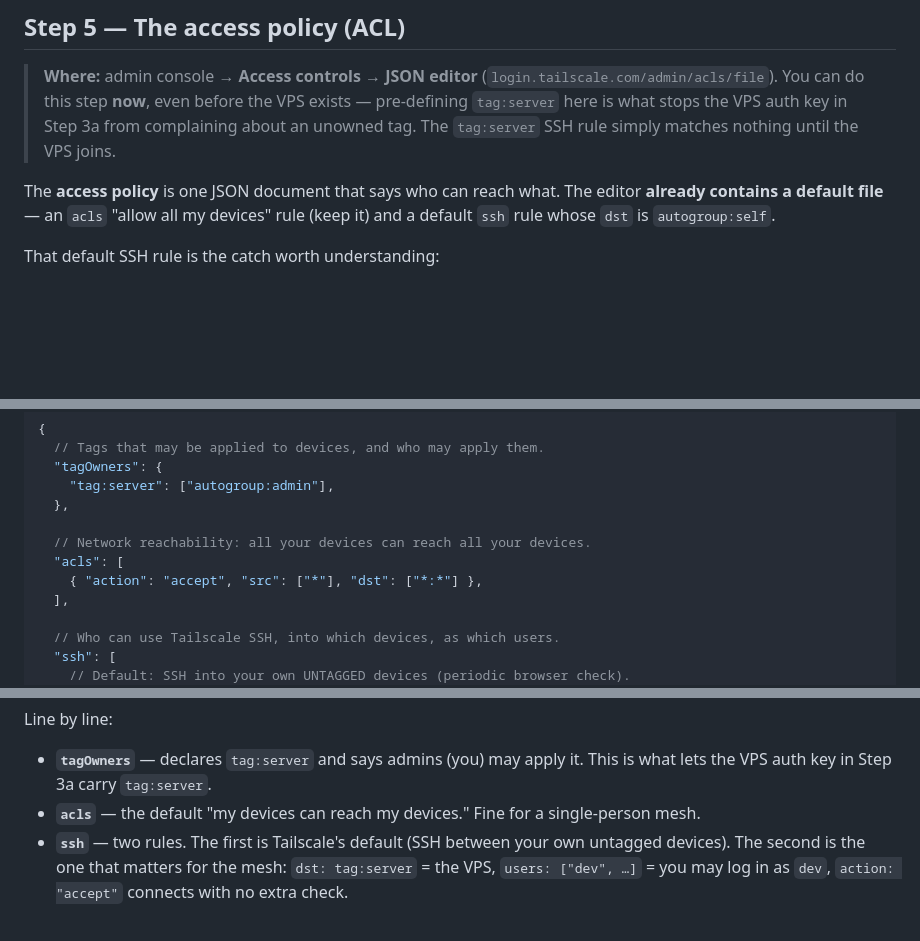
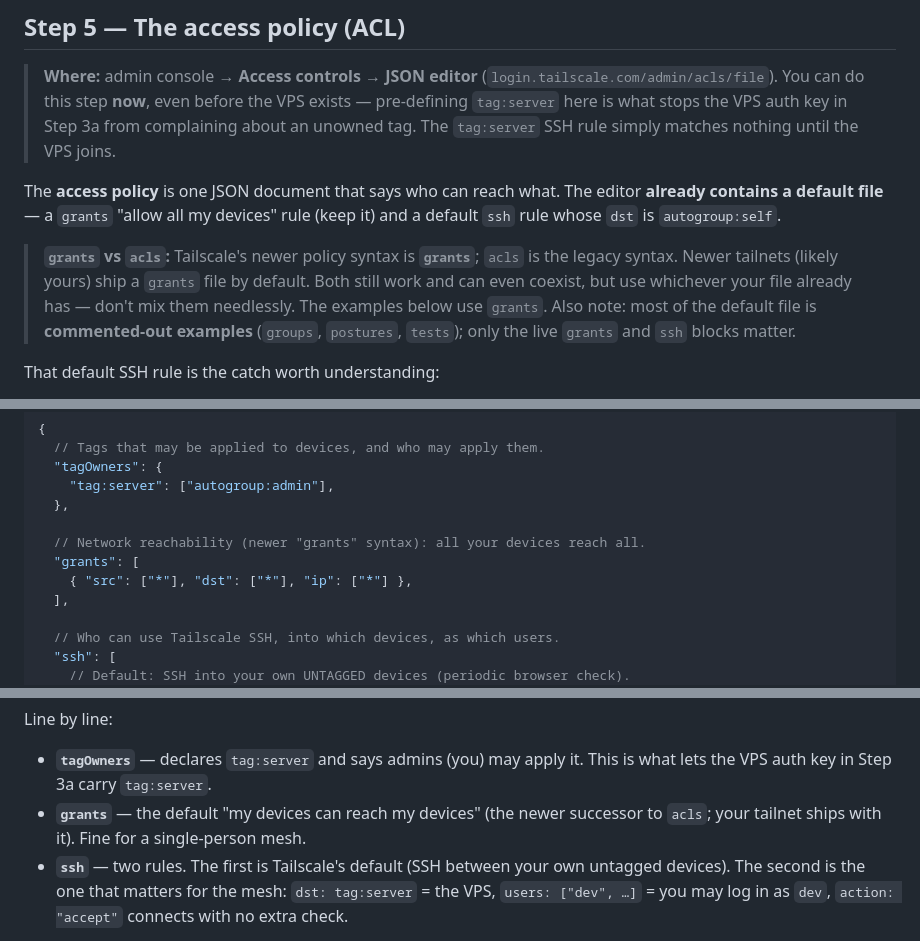
Before and after one commit to rexmcintosh/build-ai-automation-workflow, a Markdown page: docs/TAILSCALE.md, 3 parts joined by grey strips. GitHub-like rendering; blank space fills up the shorter version.

Commit message:
docs(tailscale): use grants syntax, not legacy acls
The Tailscale admin console ships newer tailnets with the "grants" policy
syntax (verified against live docs), not the first-generation "acls".
Update Step 5 to use grants for the allow-all reachability rule
({src,dst,ip}), add a grants-vs-acls explainer (both work, can coexist,
don't mix needlessly; most of the default file is commented examples),
and fix the line-by-line notes. tagOwners and the ssh block are unchanged
across both syntaxes.

Co-Authored-By: Claude Opus 4.8 <noreply@anthropic.com>

```diff
--- a/docs/TAILSCALE.md
+++ b/docs/TAILSCALE.md
@@ -173,8 +173,15 @@ Now every device can reach every other by bare hostname: `vps`, `mini`,
 > SSH rule simply matches nothing until the VPS joins.
 
 The **access policy** is one JSON document that says who can reach what. The
-editor **already contains a default file** — an `acls` "allow all my devices"
+editor **already contains a default file** — a `grants` "allow all my devices"
 rule (keep it) and a default `ssh` rule whose `dst` is `autogroup:self`.
+
+> **`grants` vs `acls`:** Tailscale's newer policy syntax is **`grants`**;
+> `acls` is the legacy syntax. Newer tailnets (likely yours) ship a `grants`
+> file by default. Both still work and can even coexist, but use whichever your
+> file already has — don't mix them needlessly. The examples below use `grants`.
+> Also note: most of the default file is **commented-out examples** (`groups`,
+> `postures`, `tests`); only the live `grants` and `ssh` blocks matter.
 
 That default SSH rule is the catch worth understanding:
 
@@ -194,9 +201,9 @@ adds the two things the mesh needs (it's HuJSON — JSON with comments):
     "tag:server": ["autogroup:admin"],
   },
 
-  // Network reachability: all your devices can reach all your devices.
-  "acls": [
-    { "action": "accept", "src": ["*"], "dst": ["*:*"] },
+  // Network reachability (newer "grants" syntax): all your devices reach all.
+  "grants": [
+    { "src": ["*"], "dst": ["*"], "ip": ["*"] },
   ],
 
   // Who can use Tailscale SSH, into which devices, as which users.
@@ -223,8 +230,9 @@ adds the two things the mesh needs (it's HuJSON — JSON with comments):
 Line by line:
 - **`tagOwners`** — declares `tag:server` and says admins (you) may apply it.
   This is what lets the VPS auth key in Step 3a carry `tag:server`.
-- **`acls`** — the default "my devices can reach my devices." Fine for a
-  single-person mesh.
+- **`grants`** — the default "my devices can reach my devices" (the newer
+  successor to `acls`; your tailnet ships with it). Fine for a single-person
+  mesh.
 - **`ssh`** — two rules. The first is Tailscale's default (SSH between your own
   untagged devices). The second is the one that matters for the mesh:
   `dst: tag:server` = the VPS, `users: ["dev", …]` = you may log in as `dev`,
```
